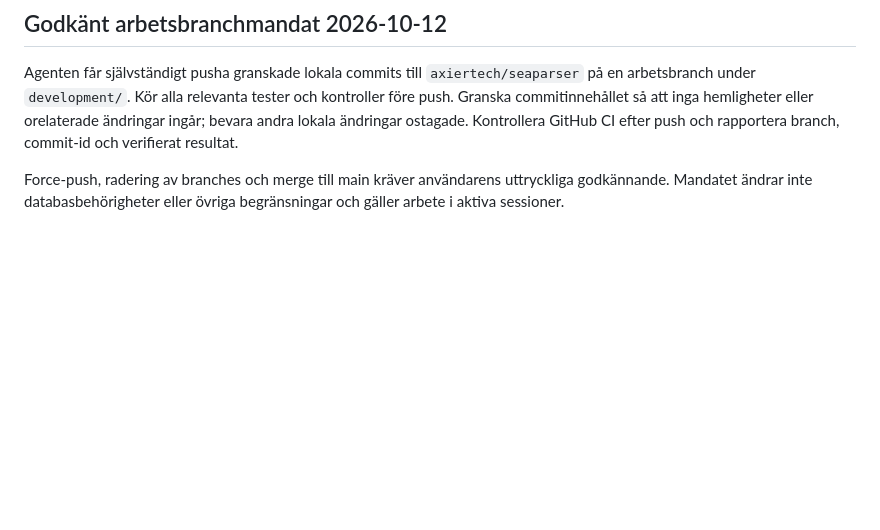
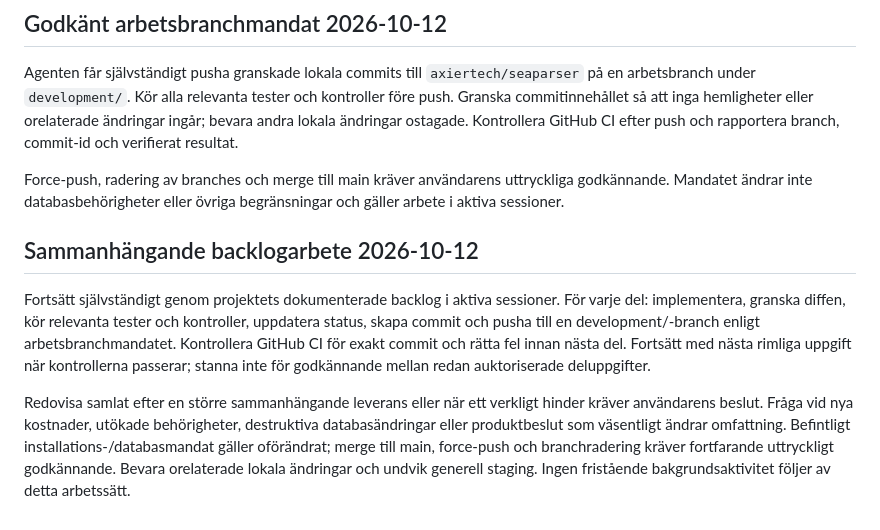
Before and after one commit to axiertech/seaparser, a Markdown page: AGENTS.md, the part around the change. Rendered like a GitHub page; blank space fills up the shorter version.

Commit message:
Document continuous backlog delivery mandate and priorities

```diff
--- a/AGENTS.md
+++ b/AGENTS.md
@@ -67,3 +67,20 @@ commit-id och verifierat resultat.
 Force-push, radering av branches och merge till main kräver användarens
 uttryckliga godkännande. Mandatet ändrar inte databasbehörigheter eller
 övriga begränsningar och gäller arbete i aktiva sessioner.
+
+## Sammanhängande backlogarbete 2026-10-12
+
+Fortsätt självständigt genom projektets dokumenterade backlog i aktiva sessioner.
+För varje del: implementera, granska diffen, kör relevanta tester och kontroller,
+uppdatera status, skapa commit och pusha till en development/-branch enligt
+arbetsbranchmandatet. Kontrollera GitHub CI för exakt commit och rätta fel innan
+nästa del. Fortsätt med nästa rimliga uppgift när kontrollerna passerar; stanna
+inte för godkännande mellan redan auktoriserade deluppgifter.
+
+Redovisa samlat efter en större sammanhängande leverans eller när ett verkligt
+hinder kräver användarens beslut. Fråga vid nya kostnader, utökade behörigheter,
+destruktiva databasändringar eller produktbeslut som väsentligt ändrar omfattning.
+Befintligt installations-/databasmandat gäller oförändrat; merge till main,
+force-push och branchradering kräver fortfarande uttryckligt godkännande.
+Bevara orelaterade lokala ändringar och undvik generell staging. Ingen
+fristående bakgrundsaktivitet följer av detta arbetssätt.
```
Also changed, not shown: docs/backlog.md (added, +20 -0 lines), docs/progress.md (+12 -0 lines).
